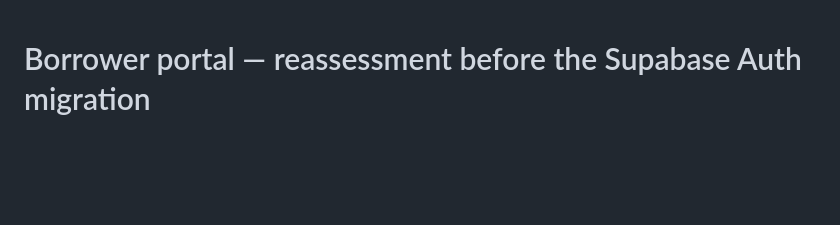
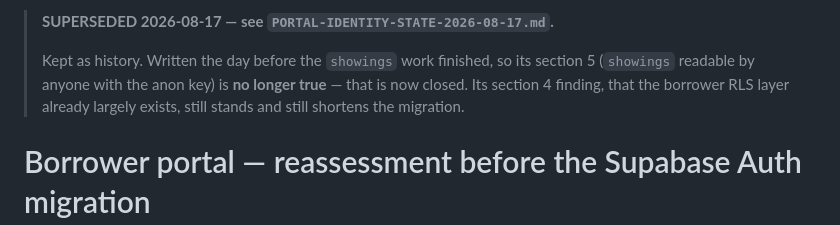
Before and after one commit to ratesandrealty/rates-and-realty, a Markdown page: docs/PORTAL-IDENTITY-REASSESSMENT-2026-08-16.md, the part around the change. GitHub-like rendering; blank space fills up the shorter version.

```diff
--- a/docs/PORTAL-IDENTITY-REASSESSMENT-2026-08-16.md
+++ b/docs/PORTAL-IDENTITY-REASSESSMENT-2026-08-16.md
@@ -1,3 +1,10 @@
+> **SUPERSEDED 2026-08-17 — see `PORTAL-IDENTITY-STATE-2026-08-17.md`.**
+>
+> Kept as history. Written the day before the `showings` work finished, so its
+> section 5 (`showings` readable by anyone with the anon key) is **no longer
+> true** — that is now closed. Its section 4 finding, that the borrower RLS layer
+> already largely exists, still stands and still shortens the migration.
+
 # Borrower portal — reassessment before the Supabase Auth migration
 
 Read-only. Nothing changed: no guard added, no function deployed, no schema or
```
Also changed, not shown: docs/PORTAL-IDENTITY-2026-08-12.md (+11 -0 lines), docs/PORTAL-IDENTITY-STATE-2026-08-17.md (added, +140 -0 lines).
